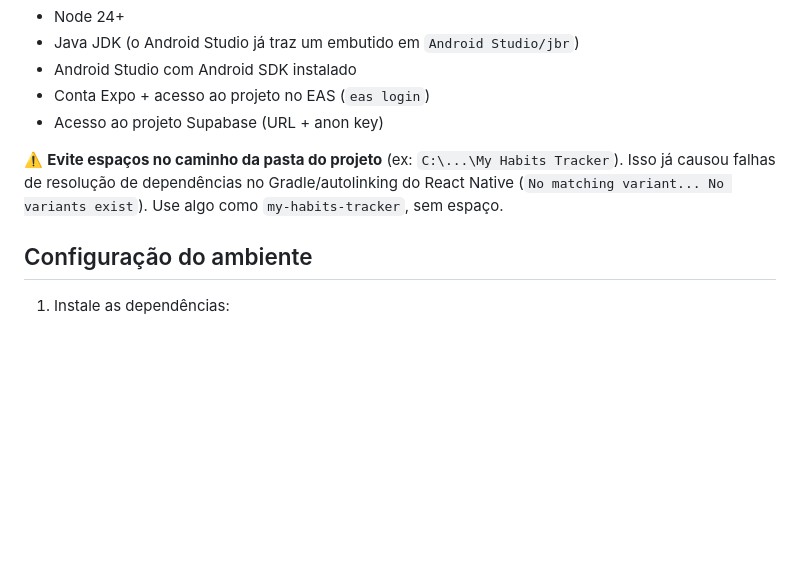
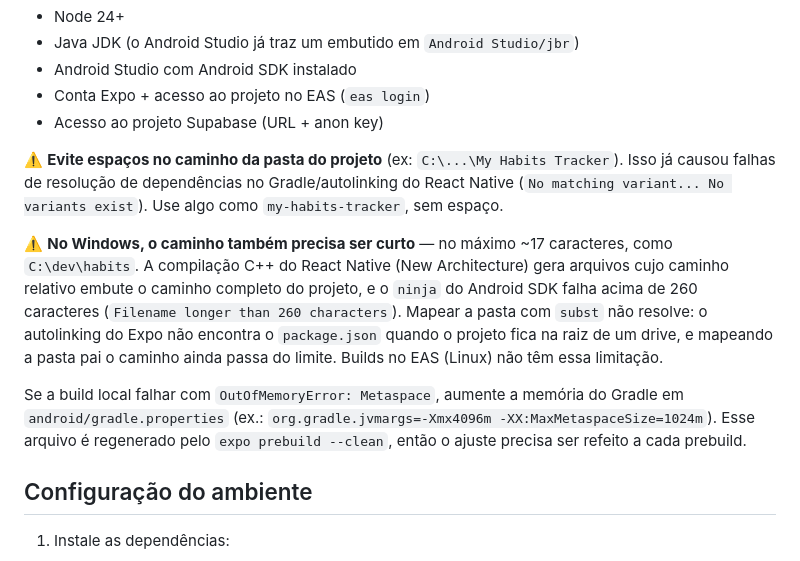
Before and after one commit to diegotriches/my-habits-tracker, a Markdown page: README.md, the part around the change. GitHub-like rendering; blank space fills up the shorter version.

```diff
--- a/README.md
+++ b/README.md
@@ -46,6 +46,10 @@ assets/images/          # Ícones, splash, favicon
 - Acesso ao projeto Supabase (URL + anon key)
 
 ⚠️ **Evite espaços no caminho da pasta do projeto** (ex: `C:\...\My Habits Tracker`). Isso já causou falhas de resolução de dependências no Gradle/autolinking do React Native (`No matching variant... No variants exist`). Use algo como `my-habits-tracker`, sem espaço.
+
+⚠️ **No Windows, o caminho também precisa ser curto** — no máximo ~17 caracteres, como `C:\dev\habits`. A compilação C++ do React Native (New Architecture) gera arquivos cujo caminho relativo embute o caminho completo do projeto, e o `ninja` do Android SDK falha acima de 260 caracteres (`Filename longer than 260 characters`). Mapear a pasta com `subst` não resolve: o autolinking do Expo não encontra o `package.json` quando o projeto fica na raiz de um drive, e mapeando a pasta pai o caminho ainda passa do limite. Builds no EAS (Linux) não têm essa limitação.
+
+Se a build local falhar com `OutOfMemoryError: Metaspace`, aumente a memória do Gradle em `android/gradle.properties` (ex.: `org.gradle.jvmargs=-Xmx4096m -XX:MaxMetaspaceSize=1024m`). Esse arquivo é regenerado pelo `expo prebuild --clean`, então o ajuste precisa ser refeito a cada prebuild.
 
 ## Configuração do ambiente
 
```
Also changed, not shown: CLAUDE.md (+2 -1 lines).
